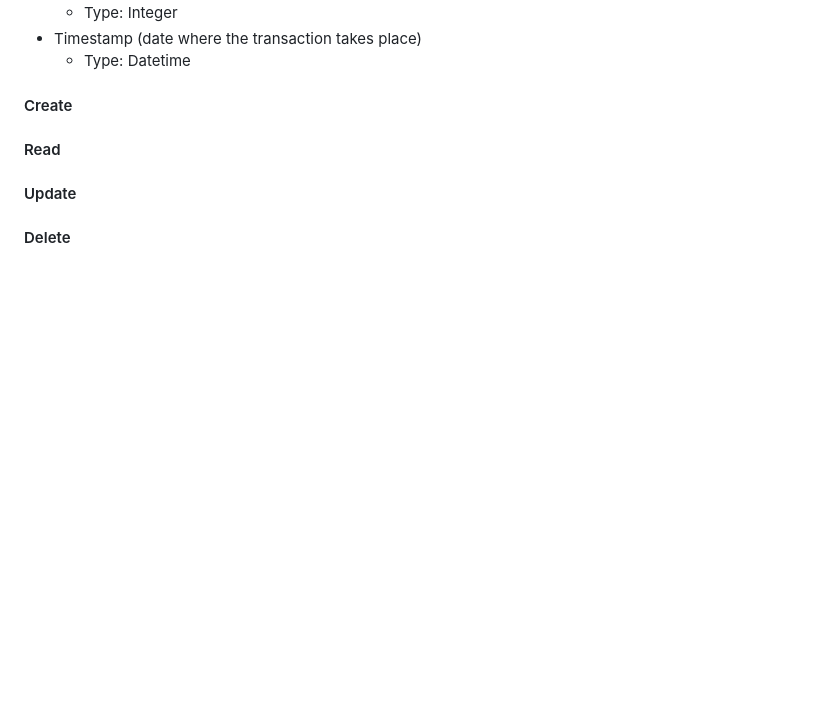
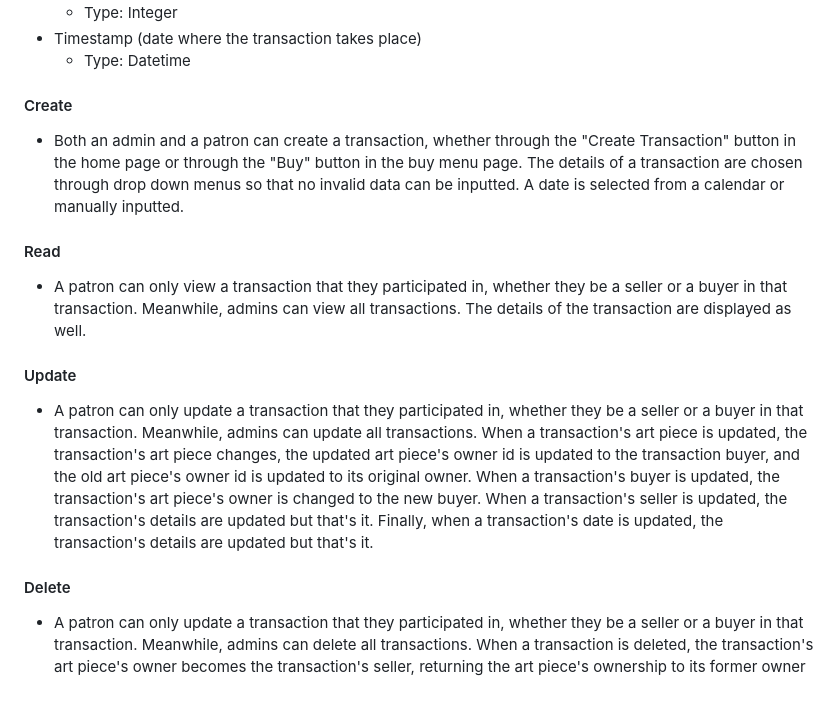
Before and after one commit to JadenWangTAMU/Summer-2024-Database-Systems, a Markdown page: README.md, the part around the change. Drawn GitHub-style; blank space fills up the shorter version.

```diff
--- a/README.md
+++ b/README.md
@@ -161,6 +161,10 @@ A transaction has the following attributes:
 - Timestamp (date where the transaction takes place)
   - Type: Datetime
 #### Create
+- Both an admin and a patron can create a transaction, whether through the "Create Transaction" button in the home page or through the "Buy" button in the buy menu page. The details of a transaction are chosen through drop down menus so that no invalid data can be inputted. A date is selected from a calendar or manually inputted.
 #### Read
+- A patron can only view a transaction that they participated in, whether they be a seller or a buyer in that transaction. Meanwhile, admins can view all transactions. The details of the transaction are displayed as well.
 #### Update
+- A patron can only update a transaction that they participated in, whether they be a seller or a buyer in that transaction. Meanwhile, admins can update all transactions. When a transaction's art piece is updated, the transaction's art piece changes, the updated art piece's owner id is updated to the transaction buyer, and the old art piece's owner id is updated to its original owner. When a transaction's buyer is updated, the transaction's art piece's owner is changed to the new buyer. When a transaction's seller is updated, the transaction's details are updated but that's it. Finally, when a transaction's date is updated, the transaction's details are updated but that's it.
 #### Delete
+- A patron can only update a transaction that they participated in, whether they be a seller or a buyer in that transaction. Meanwhile, admins can delete all transactions. When a transaction is deleted, the transaction's art piece's owner becomes the transaction's seller, returning the art piece's ownership to its former owner
```
